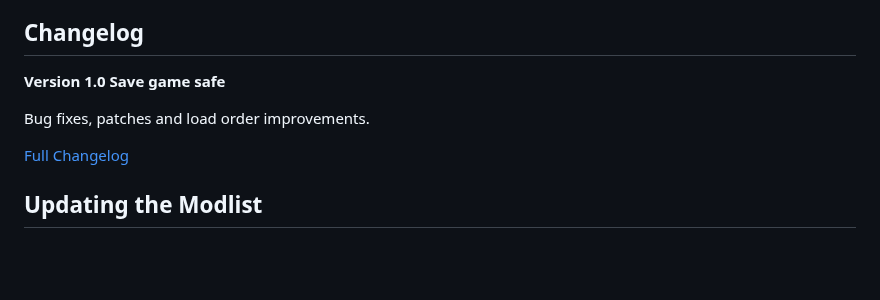
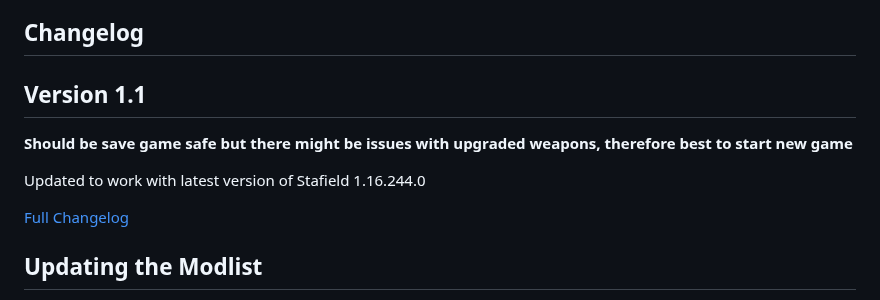
Before and after one commit to eljefe303030/Melius, a Markdown page: THP/ReadMe.md, the part around the change. Rendered like a GitHub page; blank space fills up the shorter version.

```diff
--- a/THP/ReadMe.md
+++ b/THP/ReadMe.md
@@ -382,10 +382,10 @@ Select and run the 'Starfield Shader Cache Reset Tool' and follow the on-screen
 
 ## Changelog
 
-**Version 1.0**
-**Save game safe**
+## Version 1.1
+**Should be save game safe but there might be issues with upgraded weapons, therefore best to start new game**
 
-Bug fixes, patches and load order improvements.
+Updated to work with latest version of Stafield 1.16.244.0
 
 [Full Changelog](https://github.com/eljefe303030/Melius/blob/main/THP/Changelog.md)
 
```
